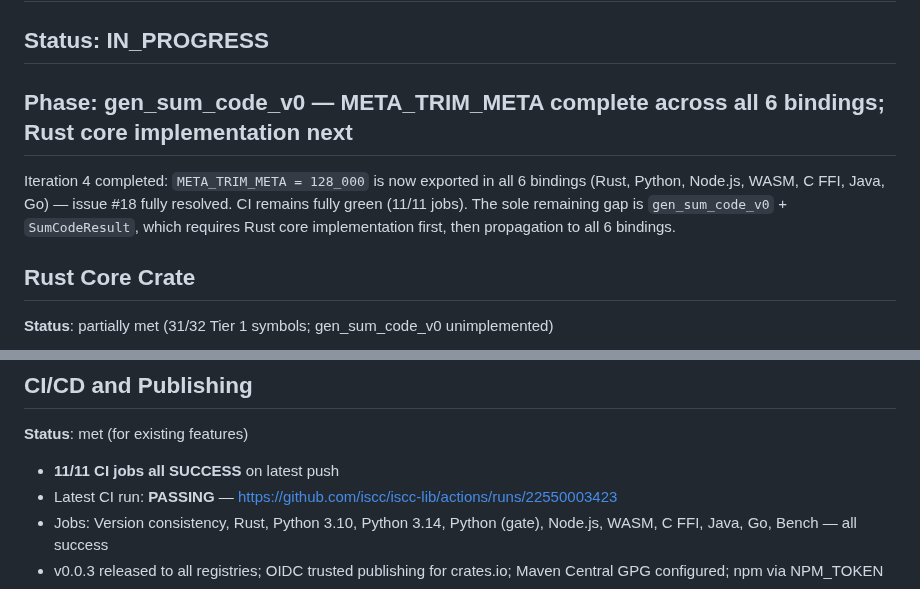
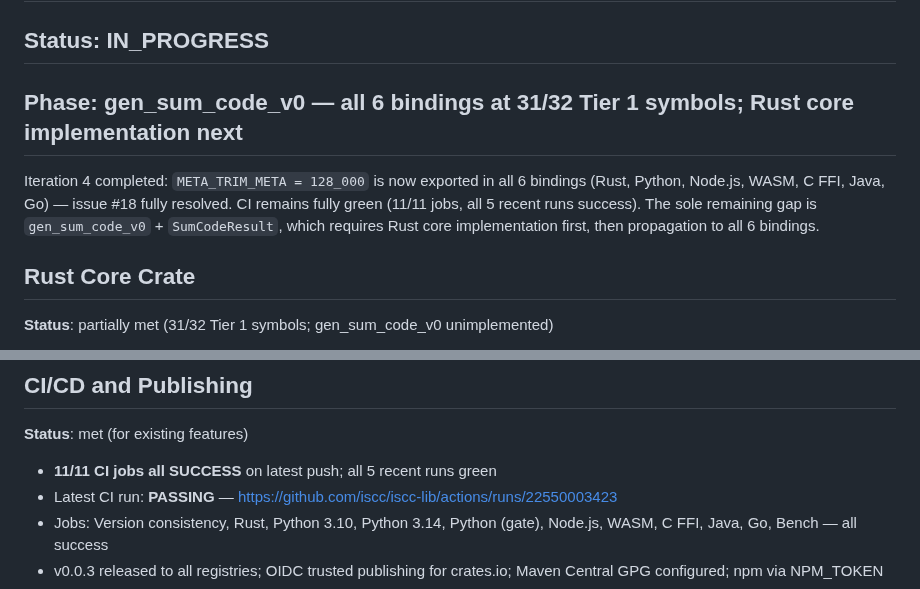
Before and after one commit to iscc/iscc-lib, a Markdown page: .claude/context/state.md, 2 parts joined by grey strips. Drawn GitHub-style.

Commit message:
cid(update-state): iteration 5 start — no code changes since iteration 4; gen_sum_code_v0 still pending

```diff
--- a/.claude/context/state.md
+++ b/.claude/context/state.md
@@ -4,12 +4,12 @@
 
 ## Status: IN_PROGRESS
 
-## Phase: gen_sum_code_v0 — META_TRIM_META complete across all 6 bindings; Rust core implementation next
+## Phase: gen_sum_code_v0 — all 6 bindings at 31/32 Tier 1 symbols; Rust core implementation next
 
 Iteration 4 completed: `META_TRIM_META = 128_000` is now exported in all 6 bindings (Rust, Python,
-Node.js, WASM, C FFI, Java, Go) — issue #18 fully resolved. CI remains fully green (11/11 jobs). The
-sole remaining gap is `gen_sum_code_v0` + `SumCodeResult`, which requires Rust core implementation
-first, then propagation to all 6 bindings.
+Node.js, WASM, C FFI, Java, Go) — issue #18 fully resolved. CI remains fully green (11/11 jobs, all
+5 recent runs success). The sole remaining gap is `gen_sum_code_v0` + `SumCodeResult`, which
+requires Rust core implementation first, then propagation to all 6 bindings.
 
 ## Rust Core Crate
 
@@ -131,7 +131,7 @@ first, then propagation to all 6 bindings.
 
 **Status**: met (for existing features)
 
-- **11/11 CI jobs all SUCCESS** on latest push
+- **11/11 CI jobs all SUCCESS** on latest push; all 5 recent runs green
 - Latest CI run: **PASSING** — https://github.com/iscc/iscc-lib/actions/runs/22550003423
 - Jobs: Version consistency, Rust, Python 3.10, Python 3.14, Python (gate), Node.js, WASM, C FFI,
     Java, Go, Bench — all success
```
Also changed, not shown: other parts of .claude/context/state.md (+1 -1 lines), 1 other file.
